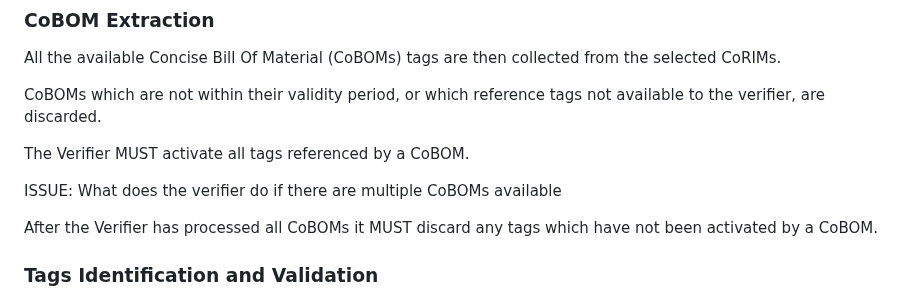
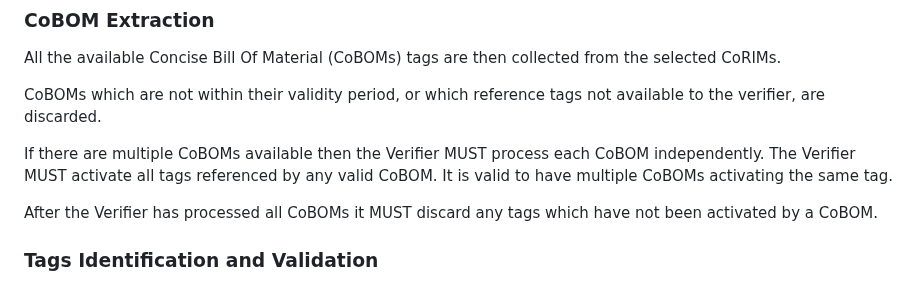
Before and after one commit to ietf-rats-wg/draft-ietf-rats-corim, a Markdown page: draft-ietf-rats-corim.md, the part around the change. Rendered like a GitHub page.

Commit message:
Address issue 96 multiple CoBOMs

```diff
--- a/draft-ietf-rats-corim.md
+++ b/draft-ietf-rats-corim.md
@@ -1292,9 +1292,10 @@ from the selected CoRIMs.
 CoBOMs which are not within their validity period, or which reference tags
 not available to the verifier, are discarded.
 
-The Verifier MUST activate all tags referenced by a CoBOM.
-
-ISSUE: What does the verifier do if there are multiple CoBOMs available
+If there are multiple CoBOMs available then the Verifier MUST process each
+CoBOM independently. The Verifier MUST activate all tags referenced by
+any valid CoBOM. It is valid to have multiple CoBOMs activating the same
+tag.
 
 After the Verifier has processed all CoBOMs it MUST discard any tags which have
 not been activated by a CoBOM.
```
